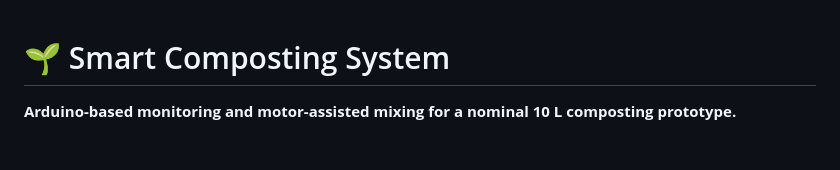
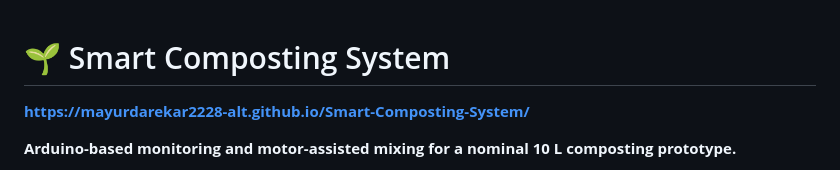
Before and after one commit to mayurdarekar2228-alt/Smart-Composting-System, a Markdown page: README.md, the part around the change. GitHub-like rendering; blank space fills up the shorter version.

Commit message:
Add project link to README
Added project link to the README file.

```diff
--- a/README.md
+++ b/README.md
@@ -1,4 +1,6 @@
 # 🌱 Smart Composting System
+
+**https://mayurdarekar2228-alt.github.io/Smart-Composting-System/**
 
 **Arduino-based monitoring and motor-assisted mixing for a nominal 10 L composting prototype.**
 
```
